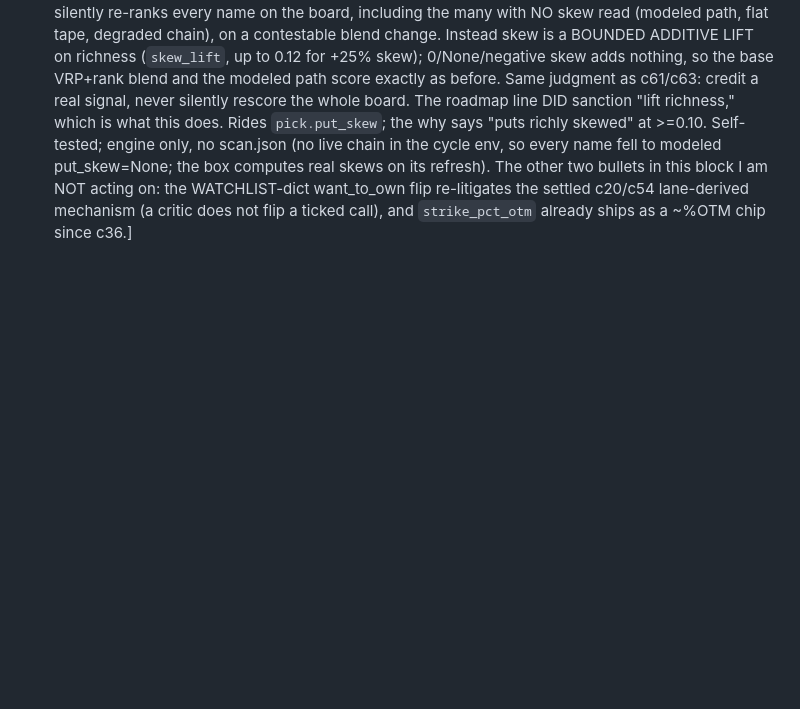
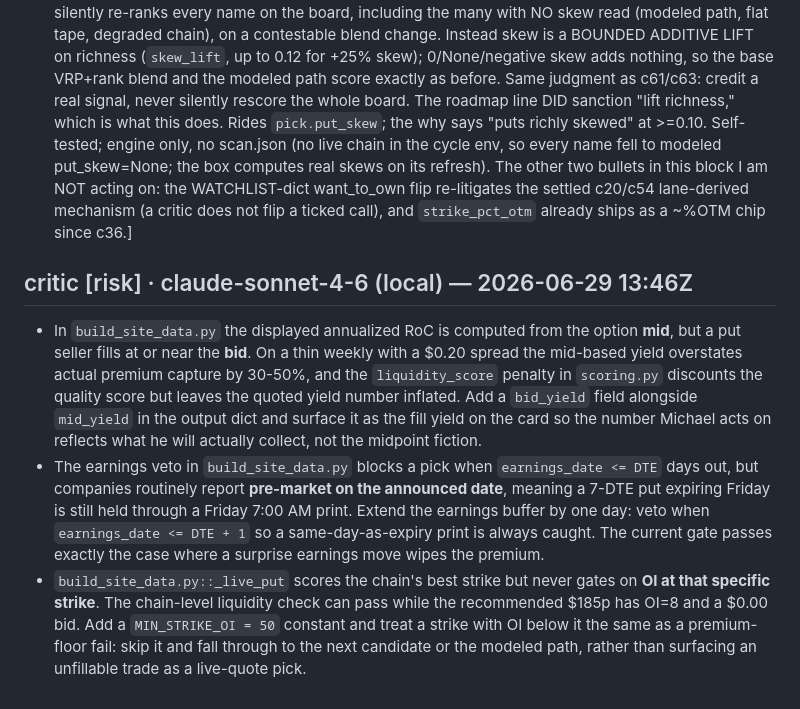
Before and after one commit to mphinance/ember, a Markdown page: INBOX.md, the part around the change. Rendered like a GitHub page; blank space fills up the shorter version.

Commit message:
critic: steering for ember 2026-06-29T13:46Z

```diff
--- a/INBOX.md
+++ b/INBOX.md
@@ -377,3 +377,8 @@ clears what it consumed. Examples:
   its refresh). The other two bullets in this block I am NOT acting on: the WATCHLIST-dict
   want_to_own flip re-litigates the settled c20/c54 lane-derived mechanism (a critic does not
   flip a ticked call), and `strike_pct_otm` already ships as a ~%OTM chip since c36.]
+
+## critic [risk] · claude-sonnet-4-6 (local) — 2026-06-29 13:46Z
+- In `build_site_data.py` the displayed annualized RoC is computed from the option **mid**, but a put seller fills at or near the **bid**. On a thin weekly with a $0.20 spread the mid-based yield overstates actual premium capture by 30-50%, and the `liquidity_score` penalty in `scoring.py` discounts the quality score but leaves the quoted yield number inflated. Add a `bid_yield` field alongside `mid_yield` in the output dict and surface it as the fill yield on the card so the number Michael acts on reflects what he will actually collect, not the midpoint fiction.
+- The earnings veto in `build_site_data.py` blocks a pick when `earnings_date <= DTE` days out, but companies routinely report **pre-market on the announced date**, meaning a 7-DTE put expiring Friday is still held through a Friday 7:00 AM print. Extend the earnings buffer by one day: veto when `earnings_date <= DTE + 1` so a same-day-as-expiry print is always caught. The current gate passes exactly the case where a surprise earnings move wipes the premium.
+- `build_site_data.py::_live_put` scores the chain's best strike but never gates on **OI at that specific strike**. The chain-level liquidity check can pass while the recommended $185p has OI=8 and a $0.00 bid. Add a `MIN_STRIKE_OI = 50` constant and treat a strike with OI below it the same as a premium-floor fail: skip it and fall through to the next candidate or the modeled path, rather than surfacing an unfillable trade as a live-quote pick.
```
